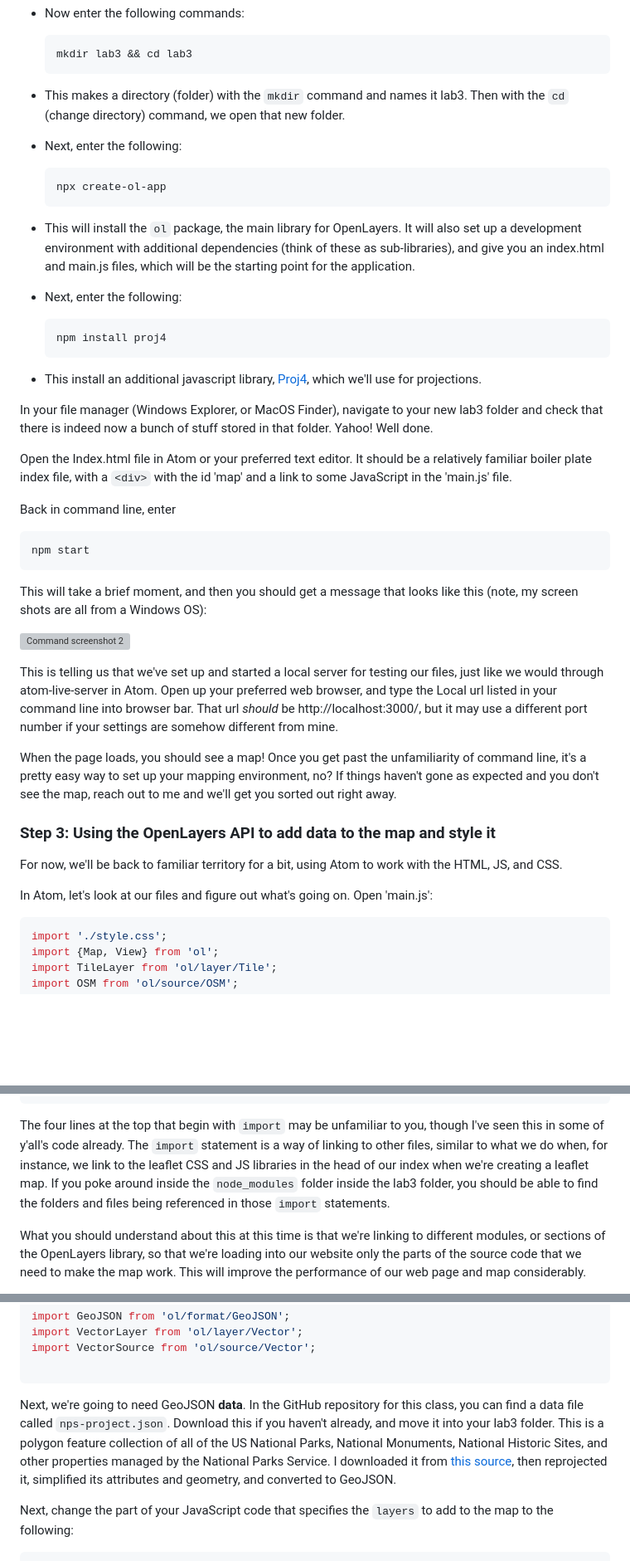
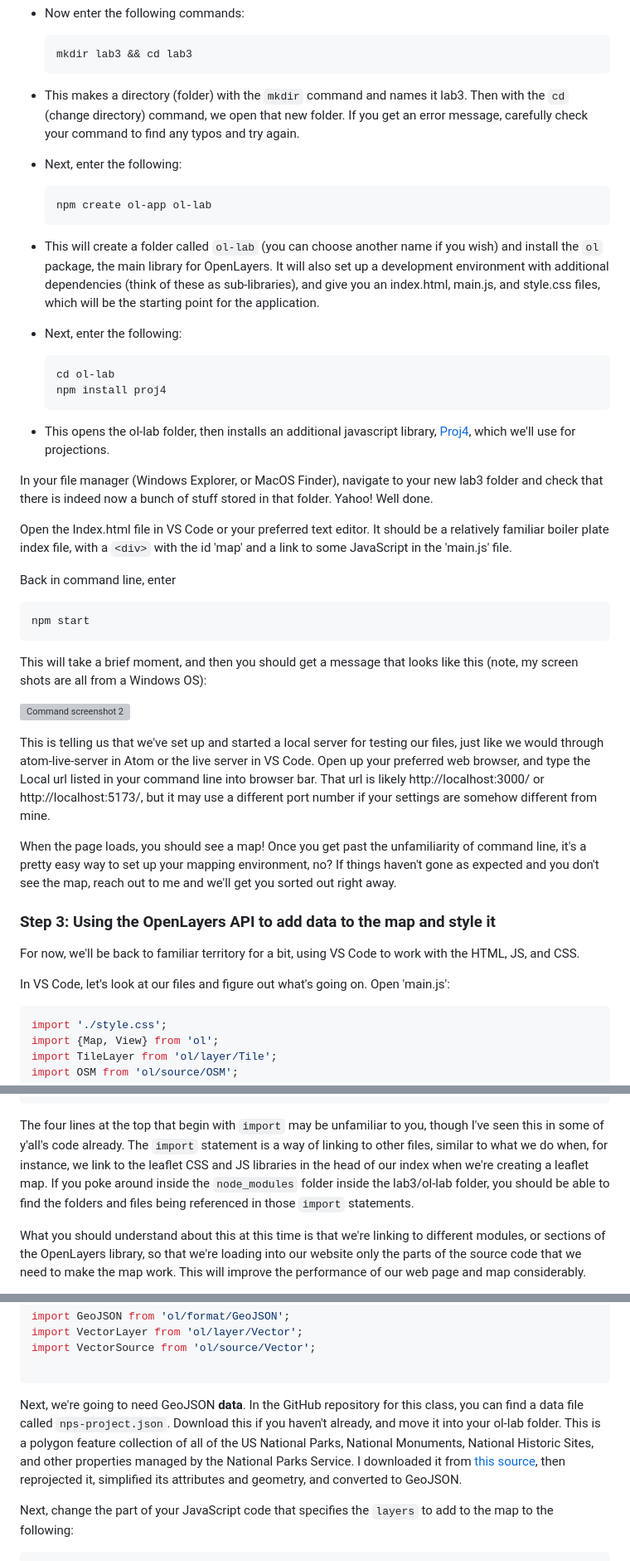
Before and after one commit to eslager/TGIS504_Winter2023, a Markdown page: lab3-instructions.md, 3 parts joined by grey strips. Shown at 83% size. Drawn GitHub-style; blank space fills up the shorter version; grey boxes are pictures that could not be loaded.

````diff
--- a/lab3-instructions.md
+++ b/lab3-instructions.md
@@ -54,27 +54,28 @@ In the command line interface, navigate to the folder on your hard drive where y
   mkdir lab3 && cd lab3
   ```
 
-* This makes a directory (folder) with the `mkdir` command and names it lab3. Then with the `cd` (change directory) command, we open that new folder.
+* This makes a directory (folder) with the `mkdir` command and names it lab3. Then with the `cd` (change directory) command, we open that new folder. If you get an error message, carefully check your command to find any typos and try again.
 
 * Next, enter the following:
 
   ```
-  npx create-ol-app
+  npm create ol-app ol-lab
   ```
 
-* This will install the `ol` package, the main library for OpenLayers. It will also set up a development environment with additional dependencies (think of these as sub-libraries), and give you an index.html and main.js files, which will be the starting point for the application.
+* This will create a folder called `ol-lab` (you can choose another name if you wish) and install the `ol` package, the main library for OpenLayers. It will also set up a development environment with additional dependencies (think of these as sub-libraries), and give you an index.html, main.js, and style.css files, which will be the starting point for the application.
 
 * Next, enter the following:
 
   ```
+  cd ol-lab
   npm install proj4
   ```
 
-* This install an additional javascript library, [Proj4](https://github.com/proj4js/proj4js), which we'll use for projections.
+* This opens the ol-lab folder, then installs an additional javascript library, [Proj4](https://github.com/proj4js/proj4js), which we'll use for projections.
 
 In your file manager (Windows Explorer, or MacOS Finder), navigate to your new lab3 folder and check that there is indeed now a bunch of stuff stored in that folder. Yahoo! Well done.
 
-Open the Index.html file in Atom or your preferred text editor. It should be a relatively familiar boiler plate index file, with a `<div>` with the id 'map' and a link to some JavaScript in the 'main.js' file.
+Open the Index.html file in VS Code or your preferred text editor. It should be a relatively familiar boiler plate index file, with a `<div>` with the id 'map' and a link to some JavaScript in the 'main.js' file.
 
 Back in command line, enter
 
@@ -86,15 +87,15 @@ This will take a brief moment, and then you should get a message that looks like
 
 ![Command screenshot 2](images/command2.PNG)
 
-This is telling us that we've set up and started a local server for testing our files, just like we would through atom-live-server in Atom. Open up your preferred web browser, and type the Local url listed in your command line into browser bar. That url *should* be http://localhost:3000/, but it may use a different port number if your settings are somehow different from mine.
+This is telling us that we've set up and started a local server for testing our files, just like we would through atom-live-server in Atom or the live server in VS Code. Open up your preferred web browser, and type the Local url listed in your command line into browser bar. That url is likely http://localhost:3000/ or http://localhost:5173/, but it may use a different port number if your settings are somehow different from mine.
 
 When the page loads, you should see a map! Once you get past the unfamiliarity of command line, it's a pretty easy way to set up your mapping environment, no? If things haven't gone as expected and you don't see the map, reach out to me and we'll get you sorted out right away.
 
 ### Step 3: Using the OpenLayers API to add data to the map and style it
 
-For now, we'll be back to familiar territory for a bit, using Atom to work with the HTML, JS, and CSS.
+For now, we'll be back to familiar territory for a bit, using VS Code to work with the HTML, JS, and CSS.
 
-In Atom, let's look at our files and figure out what's going on. Open 'main.js':
+In VS Code, let's look at our files and figure out what's going on. Open 'main.js':
 
 ```javascript
 import './style.css';
@@ -116,7 +117,7 @@ const map = new Map({
 });
 ```
 
-The four lines at the top that begin with `import` may be unfamiliar to you, though I've seen this in some of y'all's code already. The `import` statement is a way of linking to other files, similar to what we do when, for instance, we link to the leaflet CSS and JS libraries in the head of our index when we're creating a leaflet map. If you poke around inside the `node_modules` folder inside the lab3 folder, you should be able to find the folders and files being referenced in those `import` statements.
+The four lines at the top that begin with `import` may be unfamiliar to you, though I've seen this in some of y'all's code already. The `import` statement is a way of linking to other files, similar to what we do when, for instance, we link to the leaflet CSS and JS libraries in the head of our index when we're creating a leaflet map. If you poke around inside the `node_modules` folder inside the lab3/ol-lab folder, you should be able to find the folders and files being referenced in those `import` statements.
 
 What you should understand about this at this time is that we're linking to different modules, or sections of the OpenLayers library, so that we're loading into our website only the parts of the source code that we need to make the map work. This will improve the performance of our web page and map considerably.
 
@@ -131,7 +132,7 @@ import VectorSource from 'ol/source/Vector';
 
 ```
 
-Next, we're going to need GeoJSON **data**. In the GitHub repository for this class, you can find a data file called `nps-project.json`. Download this if you haven't already, and move it into your lab3 folder. This is a polygon feature collection of all of the US National Parks, National Monuments, National Historic Sites, and other properties managed by the National Parks Service. I downloaded it from [this source](https://public-nps.opendata.arcgis.com/datasets/nps-boundary-1/explore?location=12.665142%2C-12.497900%2C1.77), then reprojected it, simplified its attributes and geometry, and converted to GeoJSON.
+Next, we're going to need GeoJSON **data**. In the GitHub repository for this class, you can find a data file called `nps-project.json`. Download this if you haven't already, and move it into your ol-lab folder. This is a polygon feature collection of all of the US National Parks, National Monuments, National Historic Sites, and other properties managed by the National Parks Service. I downloaded it from [this source](https://public-nps.opendata.arcgis.com/datasets/nps-boundary-1/explore?location=12.665142%2C-12.497900%2C1.77), then reprojected it, simplified its attributes and geometry, and converted to GeoJSON.
 
 Next, change the part of your JavaScript code that specifies the `layers` to add to the map to the following:
 
````
Also changed, not shown: other parts of lab3-instructions.md (+14 -12 lines).
